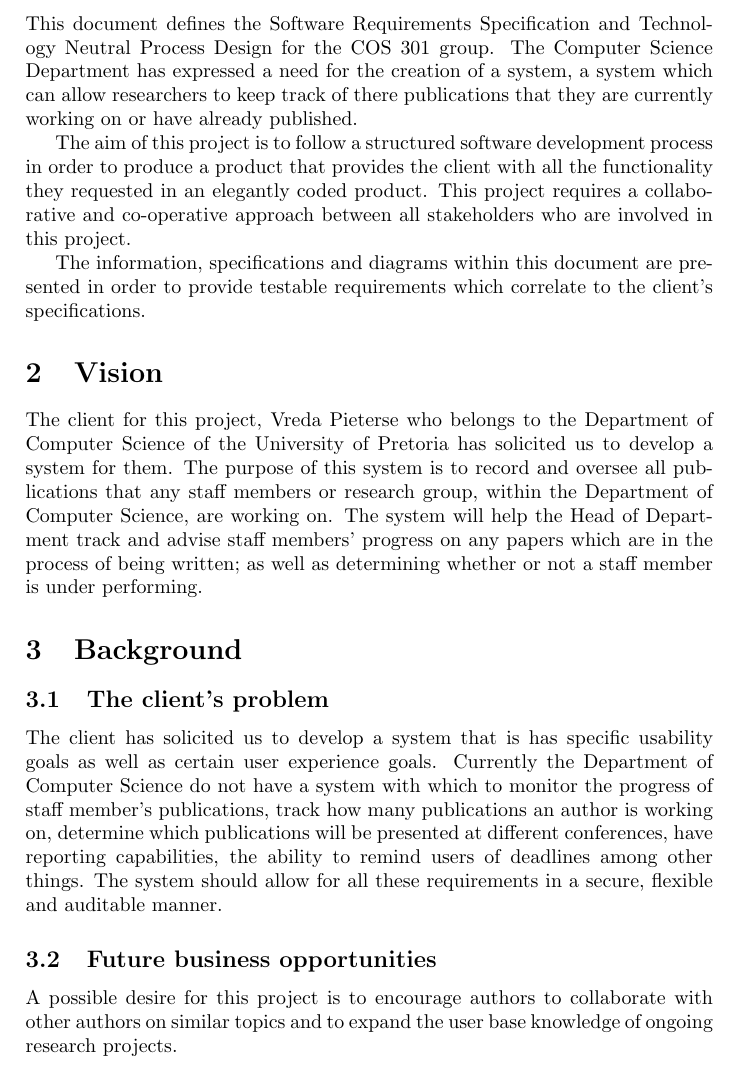
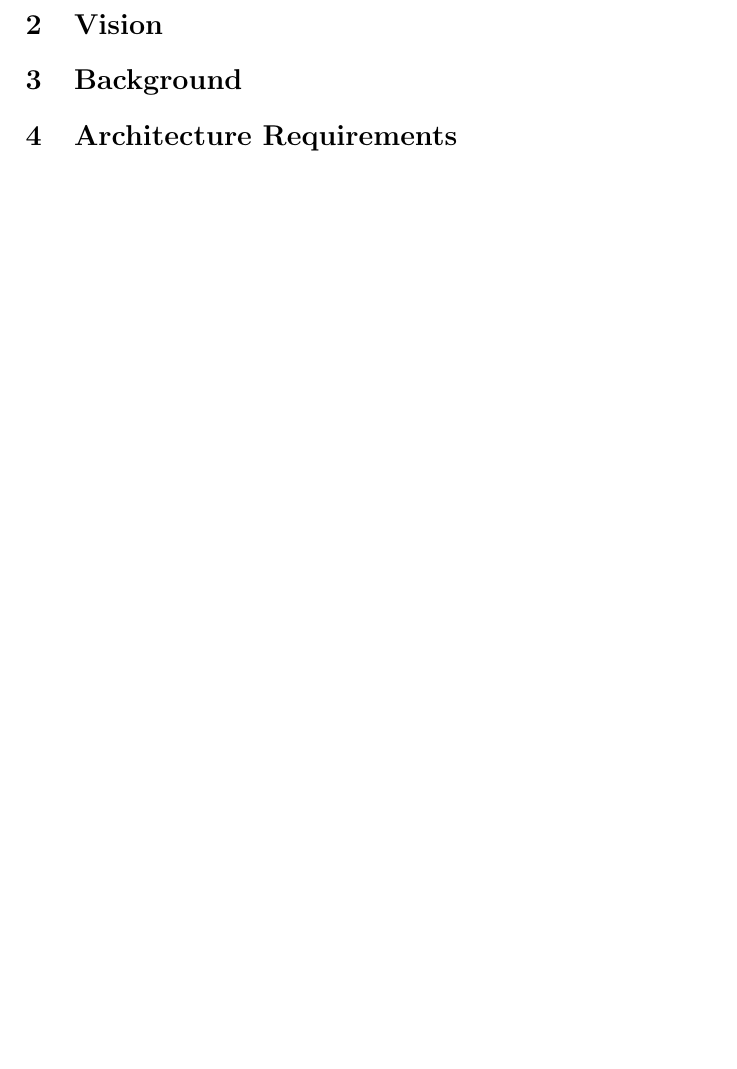
Before and after one commit to AvinashSingh786/COS301-Alpha, a LaTeX problem sheet (Team_Alpha_Assignment1_Requirements.tex): part of page 3 of 6, cut at the place of the change, the shorter picture padded with empty space. Compiled offline with pdfLaTeX.

Commit message:
Added files via upload

```diff
--- a/Team_Alpha_Assignment1_Requirements.tex
+++ b/Team_Alpha_Assignment1_Requirements.tex
@@ -37,22 +37,11 @@ Themba Mbhele 14007950
 \newpage
 
 \section{Introduction}
-This document defines the Software Requirements Specification and Technology Neutral Process Design for the COS 301 group. The Computer Science Department has expressed a need for the creation of a system, a system which can allow researchers to keep track of there publications that they are currently working on or have already published.
 
-The aim of this project is to follow a structured software development process in order to produce a product that provides the client with all the functionality they requested in an elegantly coded product. This project requires a collaborative and co-operative approach between all stakeholders who are involved in this project.
-
-The information, specifications and diagrams within this document are presented in order to provide testable requirements which correlate to the client's specifications.
 
 \section{Vision}
-The client for this project, Vreda Pieterse who belongs to the Department of Computer Science of the University of Pretoria has solicited us to develop a system for them. The purpose of this system is to record and oversee all publications that any staff members or research group, within the Department of Computer Science, are working on. The system will help the Head of Department track and advise staff members' progress on any papers which are in the process of being written; as well as determining whether or not a staff member is under performing.
 
 \section{Background}
-\subsection{The client's problem}
-The client has solicited us to develop a system that is has specific usability goals as well as certain user experience goals. Currently the Department of Computer Science do not have a system with which to monitor the progress of staff member's publications, track how many publications an author is working on, determine which publications will be presented at different conferences, have reporting capabilities, the ability to remind users of deadlines among other things. The system should allow for all these requirements in a secure, flexible and auditable manner.
-
-\subsection{Future business opportunities}
-A possible desire for this project is to encourage authors to collaborate with other authors on similar topics and to expand the user base knowledge of ongoing research projects.
-
 \section{Architecture Requirements}
 \subsection{Access Channel Requirements}
 \subsection{Quality Requirements}
```
Also changed, not shown: Team_Alpha_Assignment1_Requirements.tex (5 more changed lines).
